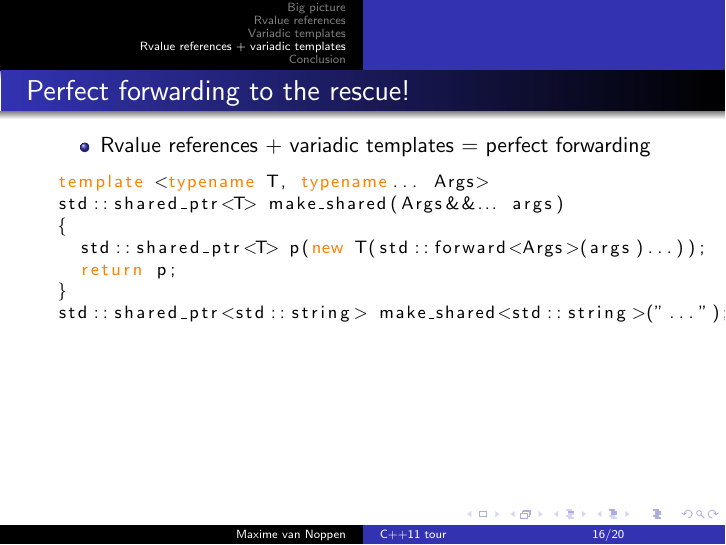
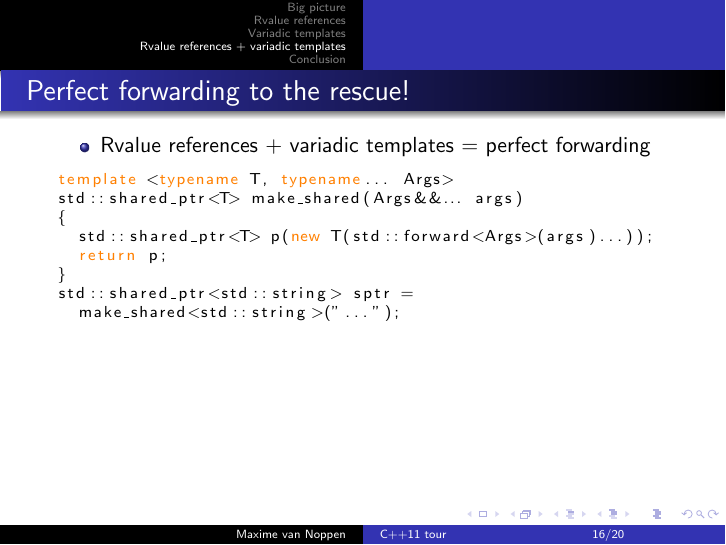
Before and after one commit to mvannop/cpp11_tour, LaTeX slides (slides.tex): page 38 of 48. The pictures show the PDF file slides.pdf that the author committed with the source.

Commit message:
Small layout tweaks.

```diff
--- a/slides.tex
+++ b/slides.tex
@@ -194,7 +194,7 @@ At the end of the day:
     \item Rvalue references + variadic templates = perfect forwarding
   \end{itemize}
 
-  \lstinputlisting[language=cpp]{src/make_shared.cc}
+  \lstinputlisting[language=cpp,basicstyle=\scriptsize]{src/make_shared.cc}
   \pause
   \begin{itemize}
     \item Used in the STL to create emplace\_* methods
```
Also changed, not shown: slides.pdf, 1 other file.
